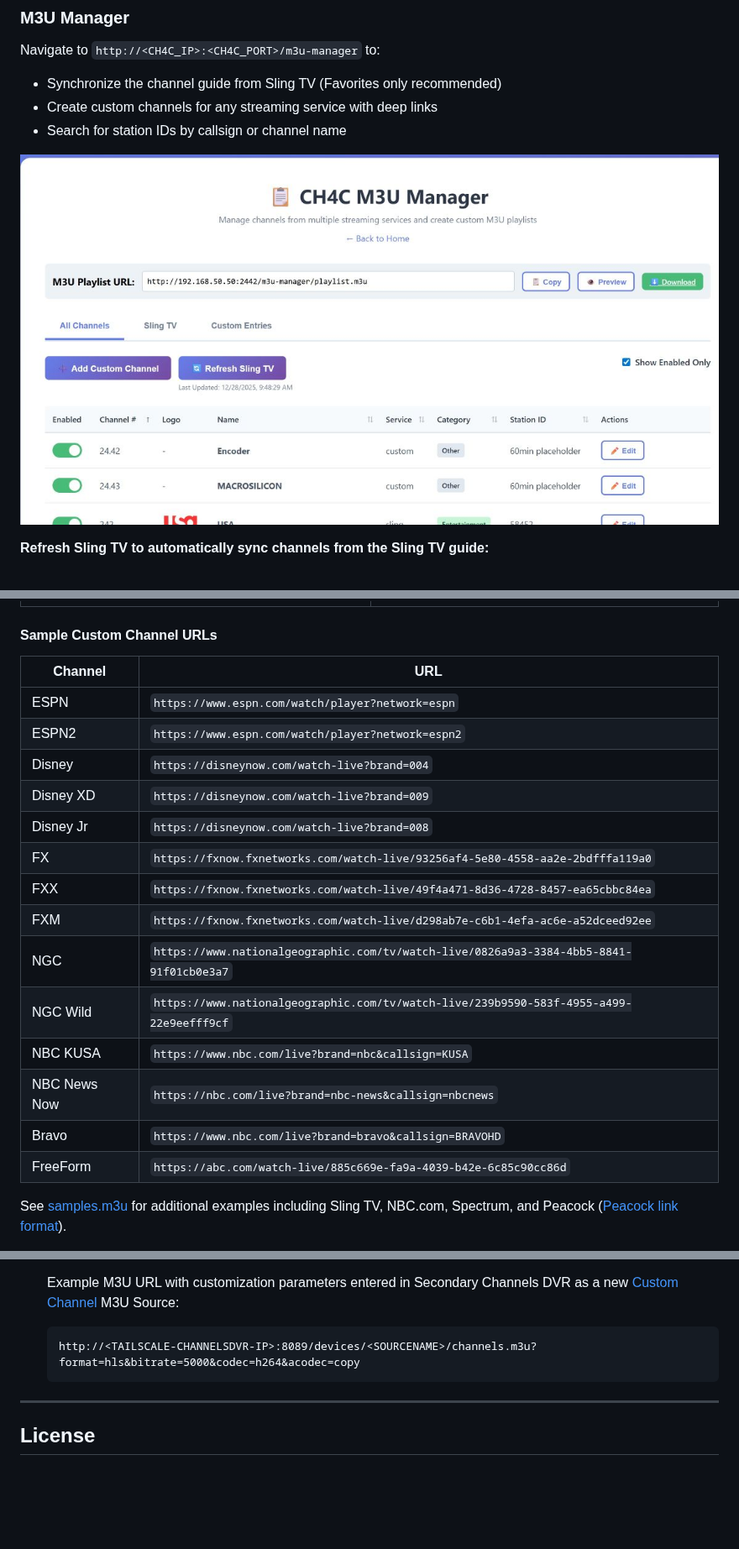
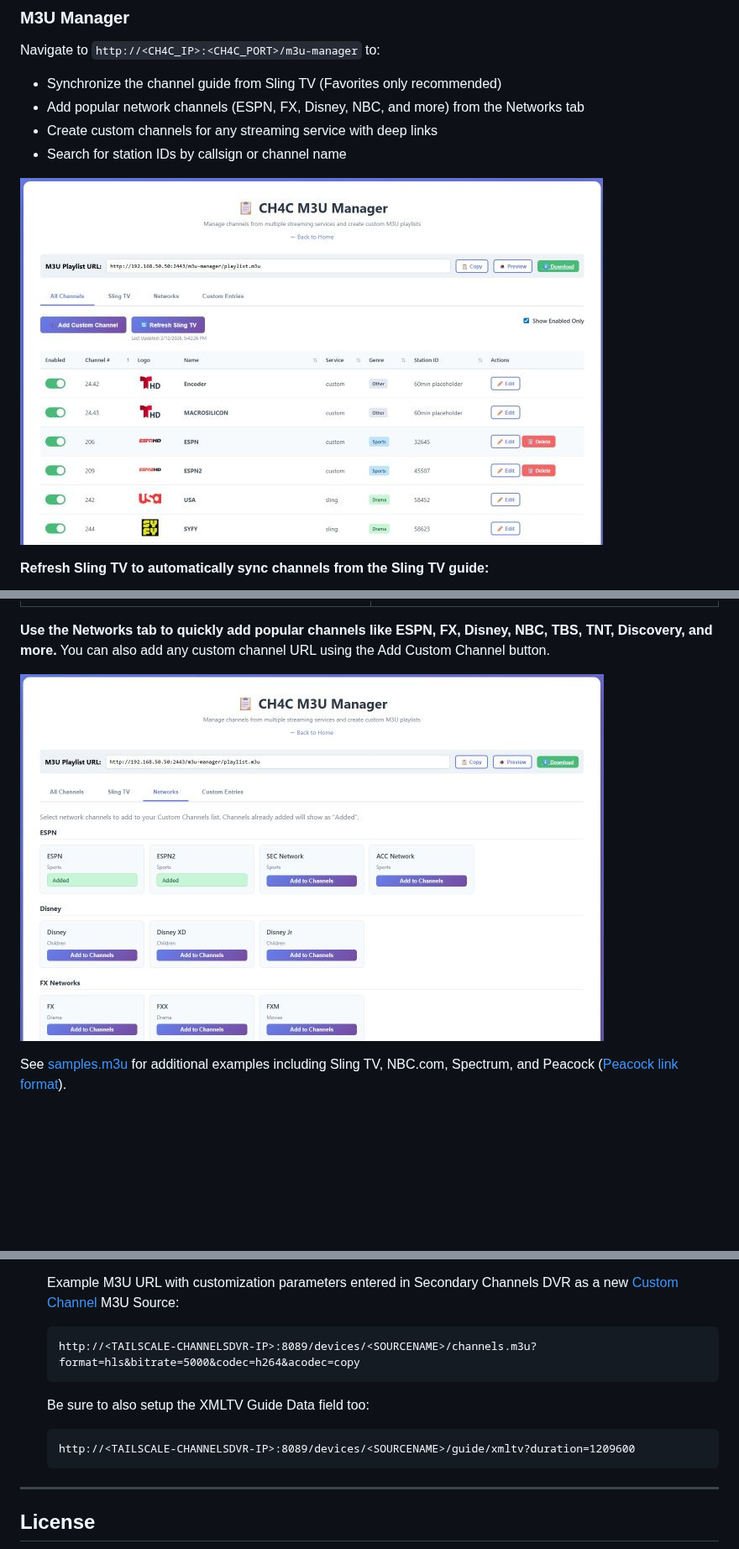
Before and after one commit to dravenst/CH4C, a Markdown page: README.md, 3 parts joined by grey strips. Shown at 84% size. GitHub-like rendering; pictures changed too: assets/m3umanagermain.jpg, assets/m3unetworks.jpg (added); blank space fills up the shorter version.

Commit message:
added support for Networks to be added in m3u manager for common network streaming stations.

````diff
--- a/README.md
+++ b/README.md
@@ -197,6 +197,7 @@ Navigate to `http://<CH4C_IP>:<CH4C_PORT>/settings` to configure:
 
 Navigate to `http://<CH4C_IP>:<CH4C_PORT>/m3u-manager` to:
 - Synchronize the channel guide from Sling TV (Favorites only recommended)
+- Add popular network channels (ESPN, FX, Disney, NBC, and more) from the Networks tab
 - Create custom channels for any streaming service with deep links
 - Search for station IDs by callsign or channel name
 
@@ -212,24 +213,9 @@ Navigate to `http://<CH4C_IP>:<CH4C_PORT>/m3u-manager` to:
 |:------------------:|:--------------:|
 | ![Add Custom Channel](./assets/addcustomchannel.jpg) | ![Station Lookup](./assets/stationlookup.jpg) |
 
-#### Sample Custom Channel URLs
+**Use the Networks tab to quickly add popular channels like ESPN, FX, Disney, NBC, TBS, TNT, Discovery, and more.** You can also add any custom channel URL using the Add Custom Channel button.
 
-| Channel | URL |
-|---------|-----|
-| ESPN | `https://www.espn.com/watch/player?network=espn` |
-| ESPN2 | `https://www.espn.com/watch/player?network=espn2` |
-| Disney | `https://disneynow.com/watch-live?brand=004` |
-| Disney XD | `https://disneynow.com/watch-live?brand=009` |
-| Disney Jr | `https://disneynow.com/watch-live?brand=008` |
-| FX | `https://fxnow.fxnetworks.com/watch-live/93256af4-5e80-4558-aa2e-2bdfffa119a0` |
-| FXX | `https://fxnow.fxnetworks.com/watch-live/49f4a471-8d36-4728-8457-ea65cbbc84ea` |
-| FXM | `https://fxnow.fxnetworks.com/watch-live/d298ab7e-c6b1-4efa-ac6e-a52dceed92ee` |
-| NGC | `https://www.nationalgeographic.com/tv/watch-live/0826a9a3-3384-4bb5-8841-91f01cb0e3a7` |
-| NGC Wild | `https://www.nationalgeographic.com/tv/watch-live/239b9590-583f-4955-a499-22e9eefff9cf` |
-| NBC KUSA | `https://www.nbc.com/live?brand=nbc&callsign=KUSA` |
-| NBC News Now | `https://nbc.com/live?brand=nbc-news&callsign=nbcnews` |
-| Bravo | `https://www.nbc.com/live?brand=bravo&callsign=BRAVOHD` |
-| FreeForm | `https://abc.com/watch-live/885c669e-fa9a-4039-b42e-6c85c90cc86d` |
+![Networks Tab](./assets/m3unetworks.jpg)
 
 See [samples.m3u](./assets/samples.m3u) for additional examples including Sling TV, NBC.com, Spectrum, and Peacock ([Peacock link format](https://community.getchannels.com/t/adbtuner-a-channel-tuning-application-for-networked-google-tv-android-tv-devices/36822/1895)).
 
@@ -292,6 +278,10 @@ This works surprisingly well, though streaming providers may have occasional gli
   ```
   http://<TAILSCALE-CHANNELSDVR-IP>:8089/devices/<SOURCENAME>/channels.m3u?format=hls&bitrate=5000&codec=h264&acodec=copy
   ```
+  Be sure to also setup the XMLTV Guide Data field too:
+  ```
+  http://<TAILSCALE-CHANNELSDVR-IP>:8089/devices/<SOURCENAME>/guide/xmltv?duration=1209600
+  ```
 
 ---
 
````
Also changed, not shown: 2 other files.
